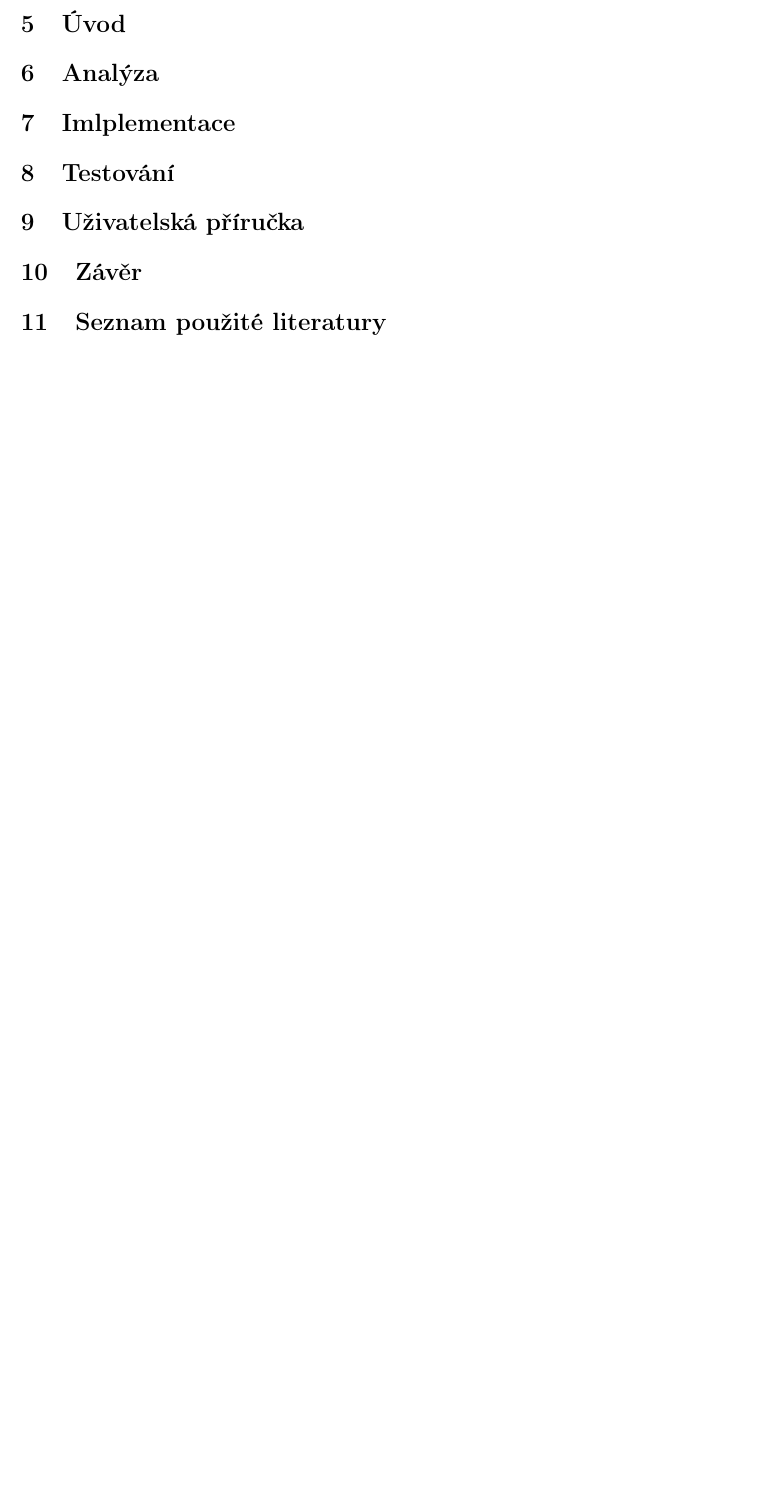
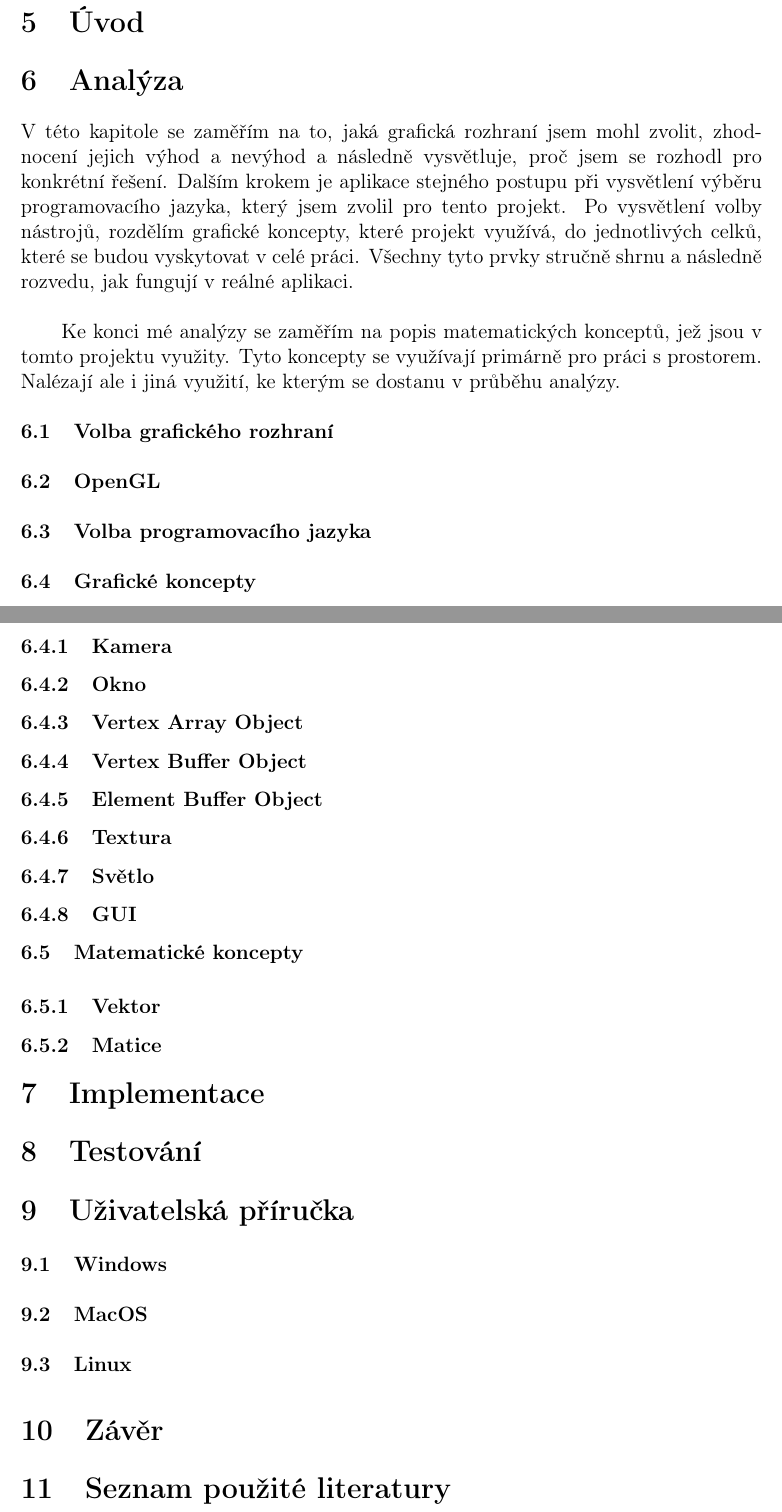
Before and after one commit to marcothelost/kedarium, a LaTeX document (docs/documentation.tex): part of page 5 of 5 before the commit and two parts of pages 6 and 7 of 7 after it, the two joined at a grey line, cut so that both start at the same text, the shorter picture padded with empty space. Compiled offline with pdfLaTeX.

Commit message:
Structuring the documentation

```diff
--- a/docs/documentation.tex
+++ b/docs/documentation.tex
@@ -67,7 +86,53 @@ V Rokycanech dne 11. 9. 2001
 \section{Analýza}
-\section{Imlplementace}
+
+V této kapitole se zaměřím na to, jaká grafická rozhraní jsem mohl zvolit, zhodnocení jejich výhod a nevýhod a následně vysvětluje, proč jsem se rozhodl pro konkrétní řešení. Dalším krokem je aplikace stejného postupu při vysvětlení výběru programovacího jazyka, který jsem zvolil pro tento projekt. Po vysvětlení volby nástrojů, rozdělím grafické koncepty, které projekt využívá, do jednotlivých celků, které se budou vyskytovat v celé práci. Všechny tyto prvky stručně shrnu a následně rozvedu, jak fungují v reálné aplikaci.
+
+Ke konci mé analýzy se zaměřím na popis matematických konceptů, jež jsou v tomto projektu využity. Tyto koncepty se využívají primárně pro práci s prostorem. Nalézají ale i jiná využití, ke kterým se dostanu v průběhu analýzy.
+
+\subsection{Volba grafického rozhraní}
+
+\subsection{OpenGL}
+
+\subsection{Volba programovacího jazyka}
+
+\subsection{Grafické koncepty}
+
+\subsubsection{Kamera}
+
+\subsubsection{Okno}
+
+\subsubsection{Vertex Array Object}
+
+\subsubsection{Vertex Buffer Object}
+
+\subsubsection{Element Buffer Object}
+
+\subsubsection{Textura}
+
+\subsubsection{Světlo}
+
+\subsubsection{GUI}
+
+\subsection{Matematické koncepty}
+
+\subsubsection{Vektor}
+
+\subsubsection{Matice}
+
+\section{Implementace}
+
 \section{Testování}
+
 \section{Uživatelská příručka}
+
+\subsection{Windows}
+
+\subsection{MacOS}
+
+\subsection{Linux}
+
 \section{Závěr}
+
 \section{Seznam použité literatury}
+
 \end{document}
```
Also changed, not shown: docs/documentation.pdf, docs/documentation.tex (41 more changed lines), 4 other files.
